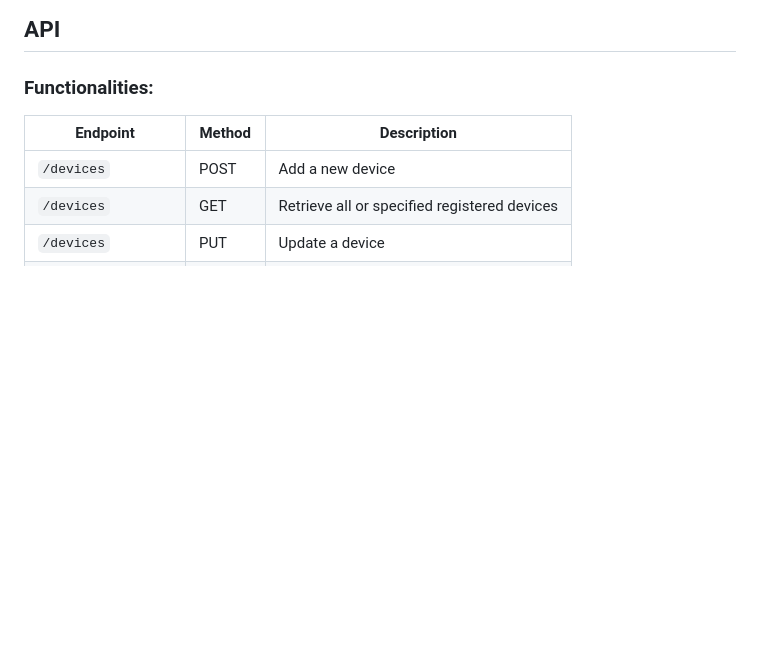
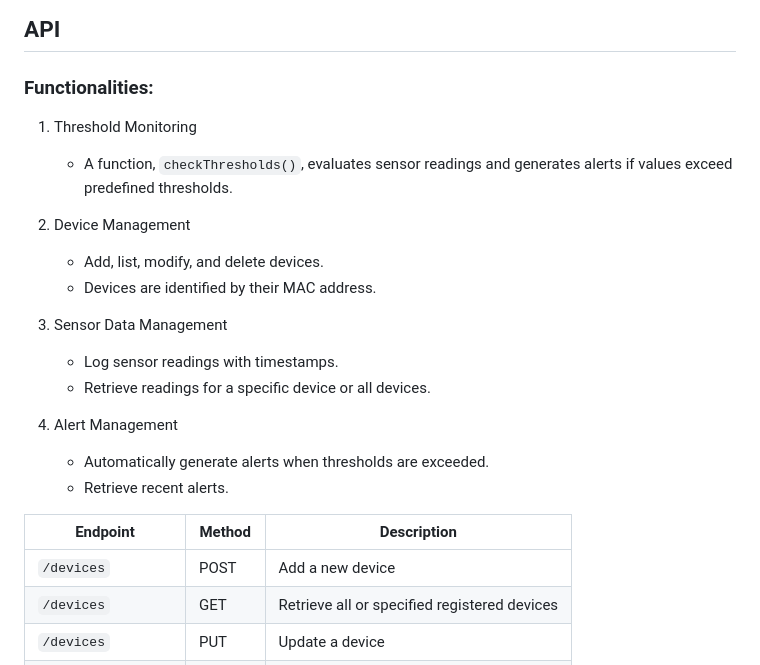
Before and after one commit to antoniosimuncic/nodejs-iot-server, a Markdown page: README.md, the part around the change printed below. GitHub-like rendering; blank space fills up the shorter version.

```diff
--- a/README.md
+++ b/README.md
@@ -17,6 +17,22 @@ This project implements a simple server to receive, store, and retrieve IoT sens
 ## API
 
 ### Functionalities:
+
+1. Threshold Monitoring
+   - A function, `checkThresholds()`, evaluates sensor readings and generates alerts if values exceed predefined thresholds.
+
+2. Device Management
+   - Add, list, modify, and delete devices.
+   - Devices are identified by their MAC address.
+
+3. Sensor Data Management
+   - Log sensor readings with timestamps.
+   - Retrieve readings for a specific device or all devices.
+
+4. Alert Management
+   - Automatically generate alerts when thresholds are exceeded.
+   - Retrieve recent alerts.
+
 
 | Endpoint            | Method | Description                                    |
 |---------------------|--------|------------------------------------------------|
```
Also changed, not shown: other parts of README.md (+148 -2 lines).
